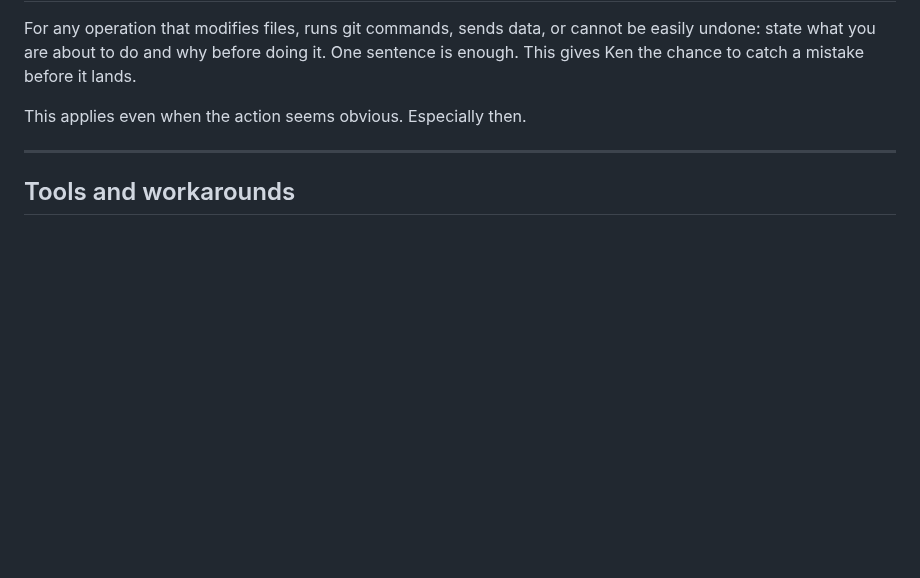
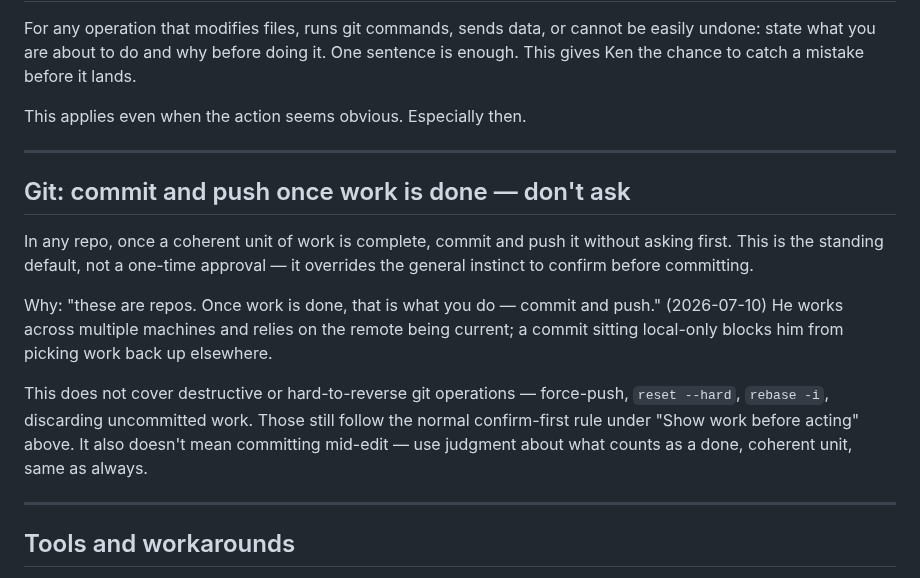
Before and after one commit to kscott/dotfiles, a Markdown page: claude/CLAUDE.md, the part around the change. Drawn GitHub-style; blank space fills up the shorter version.

Commit message:
Record standing rule: commit and push once work is done, don't ask
Ken corrected this twice in one session — first that a commit should be
pushed immediately, then that the commit itself shouldn't wait to be asked
for either, given he works across multiple machines and relies on the
remote being current.

```diff
--- a/claude/CLAUDE.md
+++ b/claude/CLAUDE.md
@@ -113,6 +113,23 @@ This applies even when the action seems obvious. Especially then.
 
 ---
 
+## Git: commit and push once work is done — don't ask
+
+In any repo, once a coherent unit of work is complete, commit and push it without asking first.
+This is the standing default, not a one-time approval — it overrides the general instinct to
+confirm before committing.
+
+Why: "these are repos. Once work is done, that is what you do — commit and push." (2026-07-10)
+He works across multiple machines and relies on the remote being current; a commit sitting
+local-only blocks him from picking work back up elsewhere.
+
+This does not cover destructive or hard-to-reverse git operations — force-push, `reset --hard`,
+`rebase -i`, discarding uncommitted work. Those still follow the normal confirm-first rule under
+"Show work before acting" above. It also doesn't mean committing mid-edit — use judgment about
+what counts as a done, coherent unit, same as always.
+
+---
+
 ## Tools and workarounds
 
 When an old tool version is causing problems or requiring workarounds, flag it and update via brew before engineering around the limitation.
```
